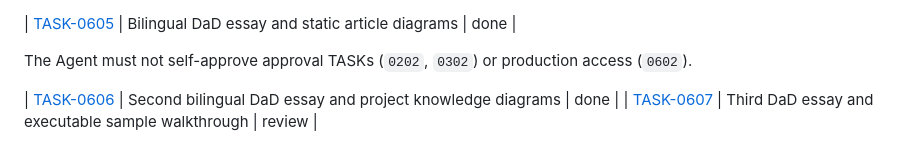
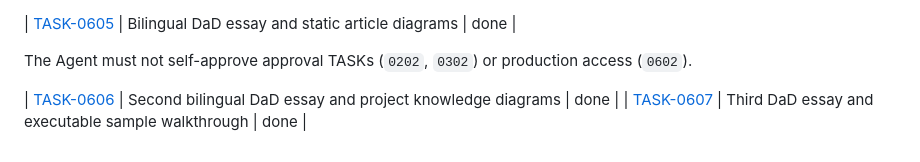
Before and after one commit to mahdiahmadirad/mahdiahmadirad.github.io, a Markdown page: docs/tasks/README.md, the part around the change. Drawn GitHub-style.

Commit message:
Record DaD III release verification and close TASK-0607

```diff
--- a/docs/tasks/README.md
+++ b/docs/tasks/README.md
@@ -47,4 +47,4 @@
 The Agent must not self-approve approval TASKs (`0202`, `0302`) or production access (`0602`).
 
 | [TASK-0606](phase-06-deployment/TASK-0606-publish-dad-project-knowledge.md) | Second bilingual DaD essay and project knowledge diagrams | done |
-| [TASK-0607](phase-06-deployment/TASK-0607-publish-dad-sample-walkthrough.md) | Third DaD essay and executable sample walkthrough | review |
+| [TASK-0607](phase-06-deployment/TASK-0607-publish-dad-sample-walkthrough.md) | Third DaD essay and executable sample walkthrough | done |
```
Also changed, not shown: docs/evidence/TASK-0607-dad-sample-walkthrough.md (+22 -3 lines), 1 other file.
